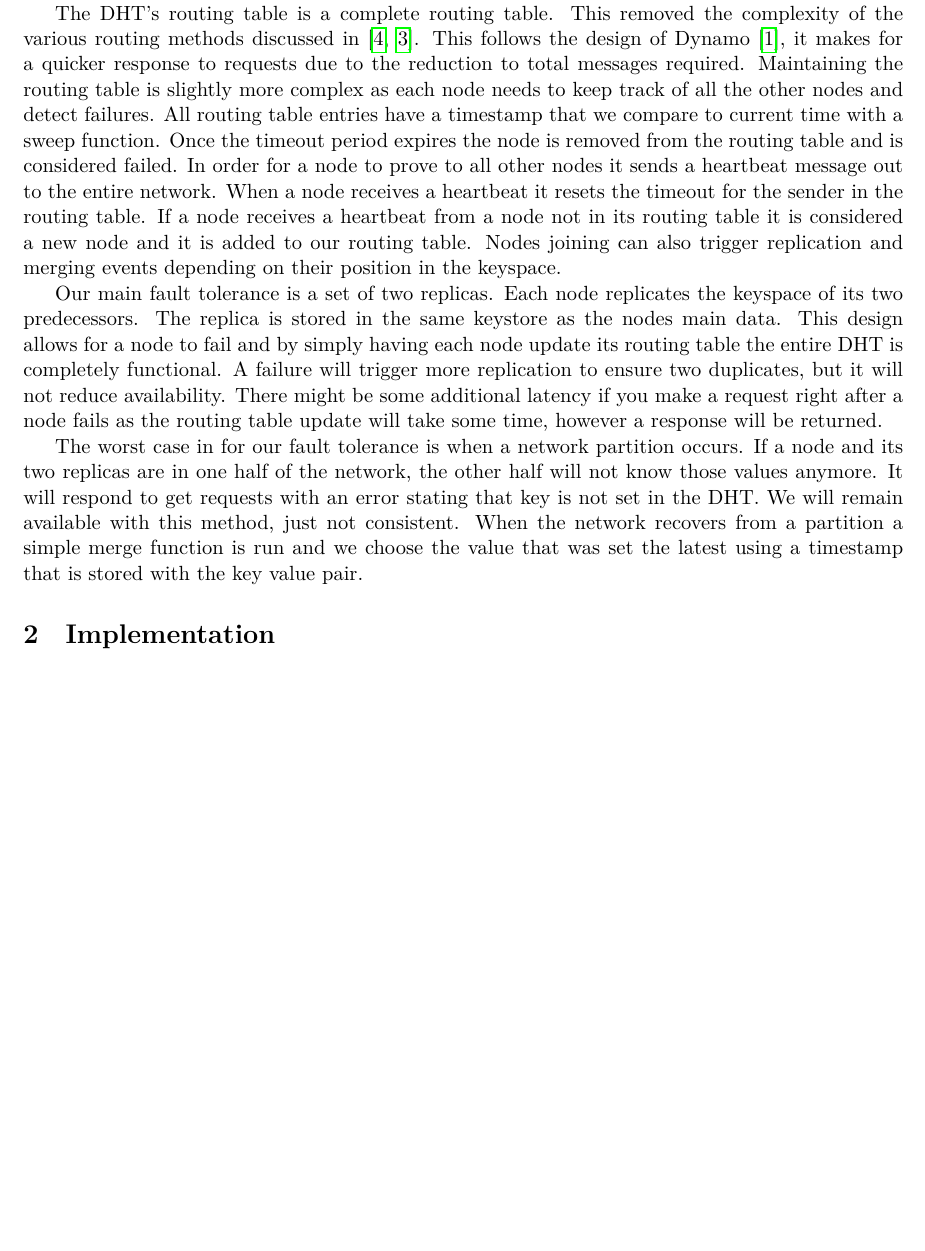
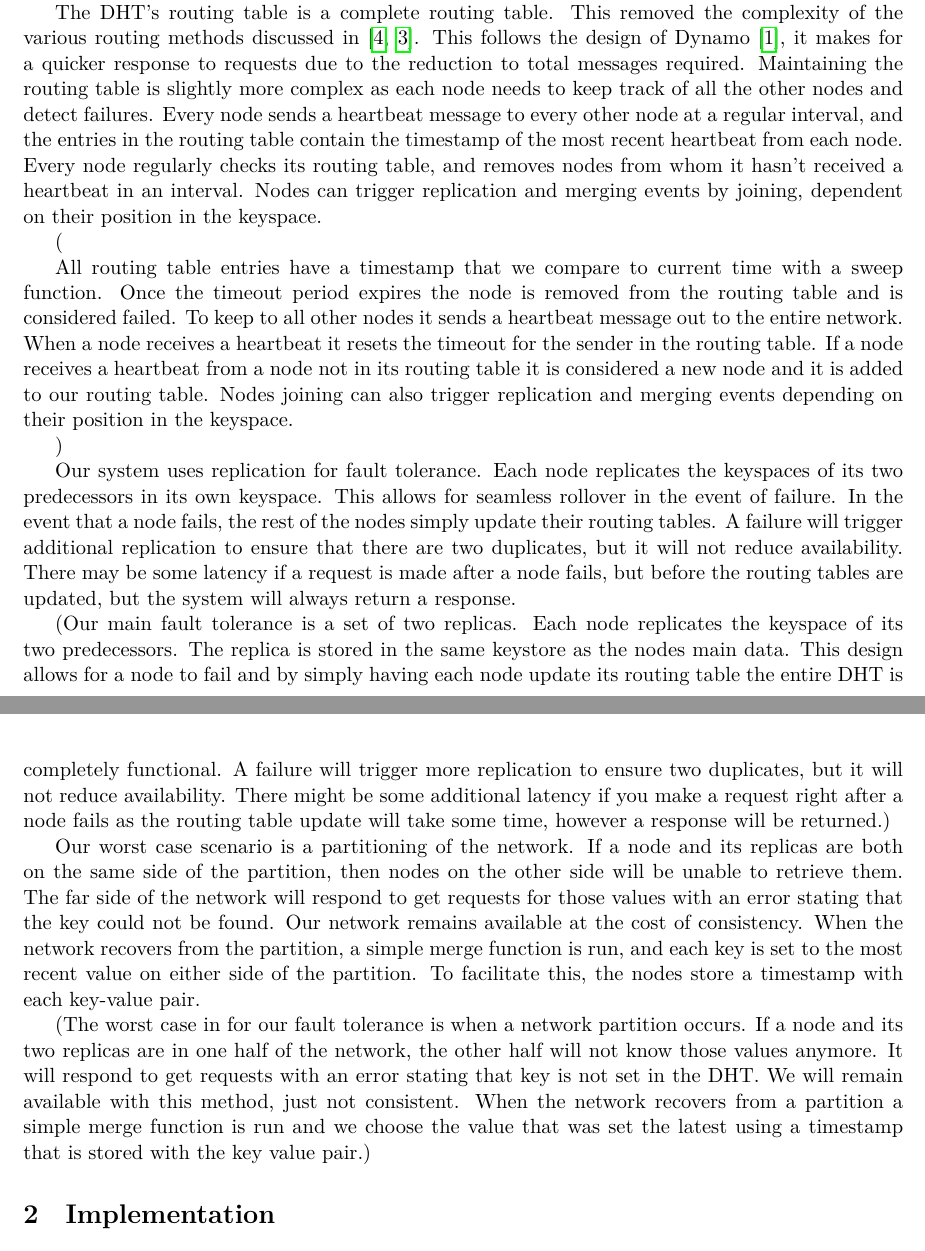
Before and after one commit to hriordan/CMSC23310-DHT, a LaTeX document (Report/FRW-DHT.tex): part of page 1 of 4 before the commit and two parts of pages 1 and 2 of 4 after it, the two joined at a grey line, cut so that both start at the same text, the shorter picture padded with empty space. Compiled offline with LuaLaTeX.

Commit message:
Alright, I'm working on editing this thing. It's looking pretty good.

```diff
--- a/Report/FRW-DHT.tex
+++ b/Report/FRW-DHT.tex
@@ -67,11 +67,21 @@ Distributed Hash Table}
 
 For this project we have decided on implementing a distributed hash table for our keystore. We focused on producing a key-value store that fits in the BASE model.\cite{Fox_1997_BASE} Our design of the distributed hash table came from Chord \cite{Stoica_2003_Chord}, Pastry \cite{Rowstron_2001_Pastry}, and Dynamo \cite{DeCandia_2007_Dynamo}. Overall our design followed that of Dynamo the closest as we liked some of the simple design choices. Our DHT like the others is based on a circular keyspace on which we place our nodes. These nodes will be in control of all keys between it and its predecessor. Many DHTs use virtual nodes to load balance and distribute replicas more evenly. Virtual nodes are not implemented in this design to reduce complexity.
 
-The DHT's routing table is a complete routing table. This removed the complexity of the various routing methods discussed in \cite{Stoica_2003_Chord, Rowstron_2001_Pastry}. This follows the design of Dynamo \cite{DeCandia_2007_Dynamo}, it makes for a quicker response to requests due to the reduction to total messages required. Maintaining the routing table is slightly more complex as each node needs to keep track of all the other nodes and detect failures. All routing table entries have a timestamp that we compare to current time with a sweep function. Once the timeout period expires the node is removed from the routing table and is considered failed.  In order for a node to prove to all other nodes it sends a heartbeat message out to the entire network. When a node receives a heartbeat it resets the timeout for the sender in the routing table. If a node receives a heartbeat from a node not in its routing table it is considered a new node and it is added to our routing table. Nodes joining can also trigger replication and merging events depending on their position in the keyspace.
+The DHT's routing table is a complete routing table. This removed the complexity of the various routing methods discussed in \cite{Stoica_2003_Chord, Rowstron_2001_Pastry}. This follows the design of Dynamo \cite{DeCandia_2007_Dynamo}, it makes for a quicker response to requests due to the reduction to total messages required. Maintaining the routing table is slightly more complex as each node needs to keep track of all the other nodes and detect failures. Every node sends a heartbeat message to every other node at a regular interval, and the entries in the routing table contain the timestamp of the most recent heartbeat from each node. Every node regularly checks its routing table, and removes nodes from whom it hasn't received a heartbeat in an interval. Nodes can trigger replication and merging events by joining, dependent on their position in the keyspace.
 
-Our main fault tolerance is a set of two replicas. Each node replicates the keyspace of its two predecessors. The replica is stored in the same keystore as the nodes main data. This design allows for a node to fail and by simply having each node update its routing table the entire DHT is completely functional. A failure will trigger more replication to ensure two duplicates, but it will not reduce availability. There might be some additional latency if you make a request right after a node fails as the routing table update will take some time, however a response will be returned.
+(
 
-The worst case in for our fault tolerance is when a network partition occurs. If a node and its two replicas are in one half of the network, the other half will not know those values anymore.  It will respond to get requests with an error stating that key is not set in the DHT. We will remain available with this method, just not consistent. When the network recovers from a partition a simple merge function is run and we choose the value that was set the latest using a timestamp that is stored with the key value pair.
+All routing table entries have a timestamp that we compare to current time with a sweep function. Once the timeout period expires the node is removed from the routing table and is considered failed. To keep to all other nodes it sends a heartbeat message out to the entire network. When a node receives a heartbeat it resets the timeout for the sender in the routing table. If a node receives a heartbeat from a node not in its routing table it is considered a new node and it is added to our routing table. Nodes joining can also trigger replication and merging events depending on their position in the keyspace.
+
+)
+
+Our system uses replication for fault tolerance. Each node replicates the keyspaces of its two predecessors in its own keyspace. This allows for seamless rollover in the event of failure. In the event that a node fails, the rest of the nodes simply update their routing tables. A failure will trigger additional replication to ensure that there are two duplicates, but it will not reduce availability. There may be some latency if a request is made after a node fails, but before the routing tables are updated, but the system will always return a response.
+
+(Our main fault tolerance is a set of two replicas. Each node replicates the keyspace of its two predecessors. The replica is stored in the same keystore as the nodes main data. This design allows for a node to fail and by simply having each node update its routing table the entire DHT is completely functional. A failure will trigger more replication to ensure two duplicates, but it will not reduce availability. There might be some additional latency if you make a request right after a node fails as the routing table update will take some time, however a response will be returned.)
+
+Our worst case scenario is a partitioning of the network. If a node and its replicas are both on the same side of the partition, then nodes on the other side will be unable to retrieve them. The far side of the network will respond to get requests for those values with an error stating that the key could not be found. Our network remains available at the cost of consistency. When the network recovers from the partition, a simple merge function is run, and each key is set to the most recent value on either side of the partition. To facilitate this, the nodes store a timestamp with each key-value pair.
+
+(The worst case in for our fault tolerance is when a network partition occurs. If a node and its two replicas are in one half of the network, the other half will not know those values anymore.  It will respond to get requests with an error stating that key is not set in the DHT. We will remain available with this method, just not consistent. When the network recovers from a partition a simple merge function is run and we choose the value that was set the latest using a timestamp that is stored with the key value pair.)
 
 \section{Implementation}\label{sec:imple}
 
```
